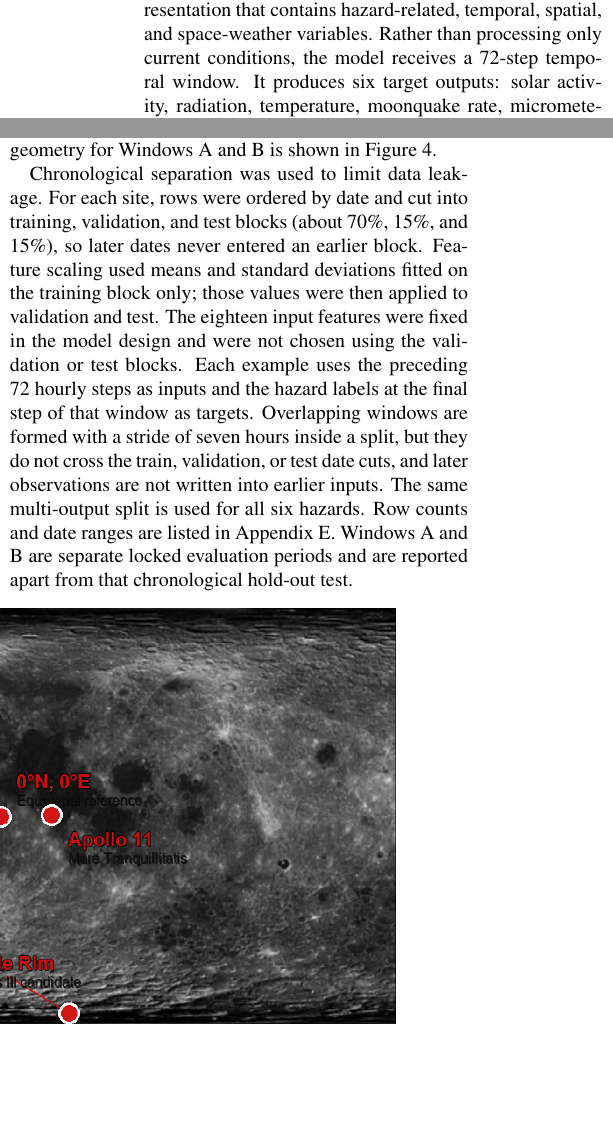
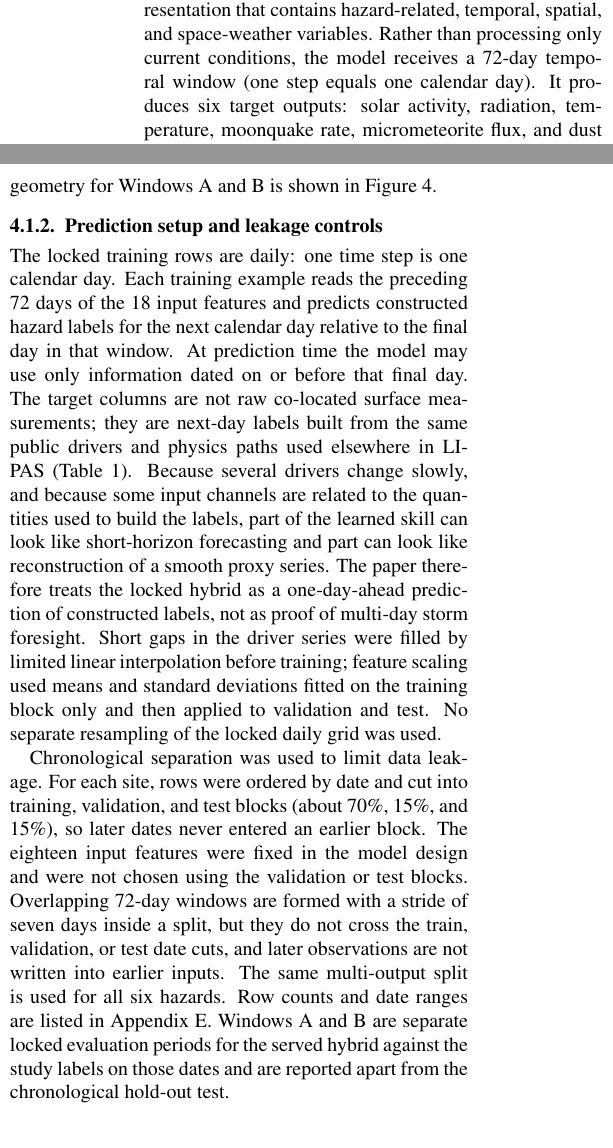
Before and after one commit to Luka-bot-afk/LIPAS, a LaTeX paper (papers/draft25_arxiv/main.tex, which reads papers/draft25_arxiv/body.tex): two parts of the columns of pages 3 and 6 of 21 before the commit and two parts of the columns of pages 3 and 6 of 22 after it, joined at a grey line, cut so that both start at the same text, the shorter picture padded with empty space. Compiled offline with pdfLaTeX.

Commit message:
Clarify daily one-day-ahead prediction setup in Methods.
State that locked training uses calendar-day steps, a 72-day history, next-day constructed labels, and train-only scaling, and correct the earlier hourly wording in both ASR and arXiv builds.

```diff
--- a/papers/draft25_arxiv/body.tex
+++ b/papers/draft25_arxiv/body.tex
@@ -54,7 +54,7 @@ The original LIPAS prototype was a browser-based application in which data proce
 
 \subsection{Hybrid forecasting and uncertainty architecture}
 
-The core forecasting model uses an 18-feature input representation that contains hazard-related, temporal, spatial, and space-weather variables. Rather than processing only current conditions, the model receives a 72-step temporal window. It produces six target outputs: solar activity, radiation, temperature, moonquake rate, micrometeorite flux, and dust density. The larger input representation allows information from one environmental channel to contribute to the prediction of another. The temporal trunk is based on a long short-term memory architecture (Hochreiter and Schmidhuber, 1997). A physics-estimation function first calculates a physically grounded value for each hazard. A subsequent refinement step combines that value with the neural-network output, allowing machine learning to provide a correction instead of learning the complete physical relationship. For hazard channel i, the resulting prediction is $\hat{Y}_{\mathrm{hybrid},i} = w_i\hat{Y}_{\mathrm{ML},i} + (1-w_i)\hat{Y}_{\mathrm{physics},i}$. (2) The weight is evaluated from the current space-weather regime and the neural network's uncertainty: $w_i = \max\{0,\ \min[1,\ (w_{\mathrm{base},i}+\Delta_{\mathrm{regime},i})\times\max(0.35,\ 1-1.6\sigma_{\mathrm{ML},i}/S_i)]\}$. (3) Here wbase,i is the baseline machine-learning weight, $\Delta_{\mathrm{regime},i}$ is an adjustment for the current storm posture, $\sigma_{\mathrm{ML},i}$ is the neural uncertainty estimate, and S i is the physical operating span of the channel. Uncertainty is estimated with Monte Carlo dropout: the network is evaluated repeatedly while a randomly selected subset of neural connections is disabled on each pass. Closely grouped outputs indicate a stable learned prediction, whereas a wider spread indicates greater uncertainty in the learned model.\footnote{This is the uncertainty that comes from the model, or from gaps in the training data.} When $\sigma_{\mathrm{ML},i}$ rises, Eq. (3) reduces the neural contribution and shifts the forecast toward the physics baseline. Where physics provides a strong basis, LIPAS assigns greater weight to the physics path. In the locked production blend, temperature, moonquakes, micrometeorite flux, and dust are predominantly physics-led, while solar activity and radiation retain larger machine-learning weights. The backend also supports optional ensemble forecasts for uncertainty estimation, although the evaluated production path uses a single locked temporal model.
+The core forecasting model uses an 18-feature input representation that contains hazard-related, temporal, spatial, and space-weather variables. Rather than processing only current conditions, the model receives a 72-day temporal window (one step equals one calendar day). It produces six target outputs: solar activity, radiation, temperature, moonquake rate, micrometeorite flux, and dust density. The larger input representation allows information from one environmental channel to contribute to the prediction of another. The temporal trunk is based on a long short-term memory architecture (Hochreiter and Schmidhuber, 1997). A physics-estimation function first calculates a physically grounded value for each hazard. A subsequent refinement step combines that value with the neural-network output, allowing machine learning to provide a correction instead of learning the complete physical relationship. For hazard channel i, the resulting prediction is $\hat{Y}_{\mathrm{hybrid},i} = w_i\hat{Y}_{\mathrm{ML},i} + (1-w_i)\hat{Y}_{\mathrm{physics},i}$. (2) The weight is evaluated from the current space-weather regime and the neural network's uncertainty: $w_i = \max\{0,\ \min[1,\ (w_{\mathrm{base},i}+\Delta_{\mathrm{regime},i})\times\max(0.35,\ 1-1.6\sigma_{\mathrm{ML},i}/S_i)]\}$. (3) Here wbase,i is the baseline machine-learning weight, $\Delta_{\mathrm{regime},i}$ is an adjustment for the current storm posture, $\sigma_{\mathrm{ML},i}$ is the neural uncertainty estimate, and S i is the physical operating span of the channel. Uncertainty is estimated with Monte Carlo dropout: the network is evaluated repeatedly while a randomly selected subset of neural connections is disabled on each pass. Closely grouped outputs indicate a stable learned prediction, whereas a wider spread indicates greater uncertainty in the learned model.\footnote{This is the uncertainty that comes from the model, or from gaps in the training data.} When $\sigma_{\mathrm{ML},i}$ rises, Eq. (3) reduces the neural contribution and shifts the forecast toward the physics baseline. Where physics provides a strong basis, LIPAS assigns greater weight to the physics path. In the locked production blend, temperature, moonquakes, micrometeorite flux, and dust are predominantly physics-led, while solar activity and radiation retain larger machine-learning weights. The backend also supports optional ensemble forecasts for uncertainty estimation, although the evaluated production path uses a single locked temporal model.
 
 \begin{figure*}[!t]
 \centering
@@ -124,9 +124,13 @@ The research was divided into three phases, each addressing one research questio
 
 \subsubsection{Phase 1: development of the hybrid model}
 
-The first phase examined the transition from the browser prototype to the hybrid system. It included a daytime prototype evaluation at 0$^\circ$N, 0$^\circ$E from 5 to 19 April 2026. The purpose was not to establish operational accuracy, but to identify weaknesses in the client-side machine-learning approach and determine which channels required a physics-based foundation. Treating all six hazards as machine-learning problems produced unstable results for strongly physics-constrained hazards. Consequently, temperature, moonquakes, dust, and micrometeorites were kept predominantly physics-based, while machine learning was given a larger role in solar activity and radiation. This phase also established the 18-feature input structure (hazard, time, place, and space-weather numbers), the 72-step temporal window, the physics\_estimate paths (Sections 3.2 and 4.4), and adaptive hybrid weighting (Eqs. (2)--(3)). These components were combined into the locked model used in the remaining phases. Continuous co-located measurements are unavailable for all six hazards, so comparison targets are called evaluation labels rather than ground truth unless a direct observation exists (Table~\ref{tab:provenance}). Performance used RMSE and MAE. Site geometry for Windows A and B is shown in Figure~\ref{fig:sites}.
+The first phase examined the transition from the browser prototype to the hybrid system. It included a daytime prototype evaluation at 0$^\circ$N, 0$^\circ$E from 5 to 19 April 2026. The purpose was not to establish operational accuracy, but to identify weaknesses in the client-side machine-learning approach and determine which channels required a physics-based foundation. Treating all six hazards as machine-learning problems produced unstable results for strongly physics-constrained hazards. Consequently, temperature, moonquakes, dust, and micrometeorites were kept predominantly physics-based, while machine learning was given a larger role in solar activity and radiation. This phase also established the 18-feature input structure (hazard, time, place, and space-weather numbers), the 72-day temporal window, the physics\_estimate paths (Sections 3.2 and 4.4), and adaptive hybrid weighting (Eqs. (2)--(3)). These components were combined into the locked model used in the remaining phases. Continuous co-located measurements are unavailable for all six hazards, so comparison targets are called evaluation labels rather than ground truth unless a direct observation exists (Table~\ref{tab:provenance}). Performance used RMSE and MAE. Site geometry for Windows A and B is shown in Figure~\ref{fig:sites}.
 
-Chronological separation was used to limit data leakage. For each site, rows were ordered by date and cut into training, validation, and test blocks (about 70\%, 15\%, and 15\%), so later dates never entered an earlier block. Feature scaling used means and standard deviations fitted on the training block only; those values were then applied to validation and test. The eighteen input features were fixed in the model design and were not chosen using the validation or test blocks. Each example uses the preceding 72 hourly steps as inputs and the hazard labels at the final step of that window as targets. Overlapping windows are formed with a stride of seven hours inside a split, but they do not cross the train, validation, or test date cuts, and later observations are not written into earlier inputs. The same multi-output split is used for all six hazards. Row counts and date ranges are listed in Appendix~\ref{app:splits}. Windows A and B are separate locked evaluation periods and are reported apart from that chronological hold-out test.
+\subsubsection{Prediction setup and leakage controls}
+
+The locked training rows are daily: one time step is one calendar day. Each training example reads the preceding 72 days of the 18 input features and predicts constructed hazard labels for the next calendar day relative to the final day in that window. At prediction time the model may use only information dated on or before that final day. The target columns are not raw co-located surface measurements; they are next-day labels built from the same public drivers and physics paths used elsewhere in LIPAS (Table~\ref{tab:provenance}). Because several drivers change slowly, and because some input channels are related to the quantities used to build the labels, part of the learned skill can look like short-horizon forecasting and part can look like reconstruction of a smooth proxy series. The paper therefore treats the locked hybrid as a one-day-ahead prediction of constructed labels, not as proof of multi-day storm foresight. Short gaps in the driver series were filled by limited linear interpolation before training; feature scaling used means and standard deviations fitted on the training block only and then applied to validation and test. No separate resampling of the locked daily grid was used.
+
+Chronological separation was used to limit data leakage. For each site, rows were ordered by date and cut into training, validation, and test blocks (about 70\%, 15\%, and 15\%), so later dates never entered an earlier block. The eighteen input features were fixed in the model design and were not chosen using the validation or test blocks. Overlapping 72-day windows are formed with a stride of seven days inside a split, but they do not cross the train, validation, or test date cuts, and later observations are not written into earlier inputs. The same multi-output split is used for all six hazards. Row counts and date ranges are listed in Appendix~\ref{app:splits}. Windows A and B are separate locked evaluation periods for the served hybrid against the study labels on those dates and are reported apart from the chronological hold-out test.
 \end{multicols}
 
 \begin{center}
```
Also changed, not shown: papers/draft25_asr/body.tex (+7 -3 lines), papers/LIPAS article draft 25 ASR.pdf, 3 other files.
